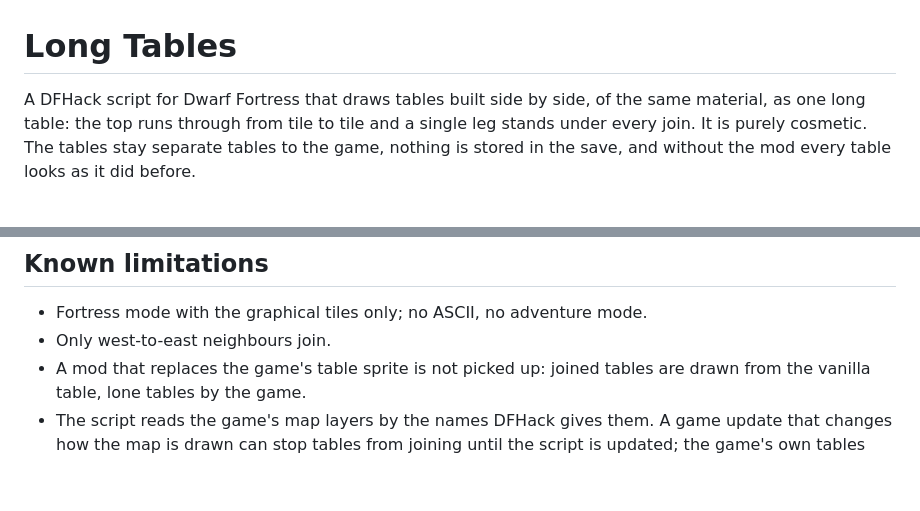
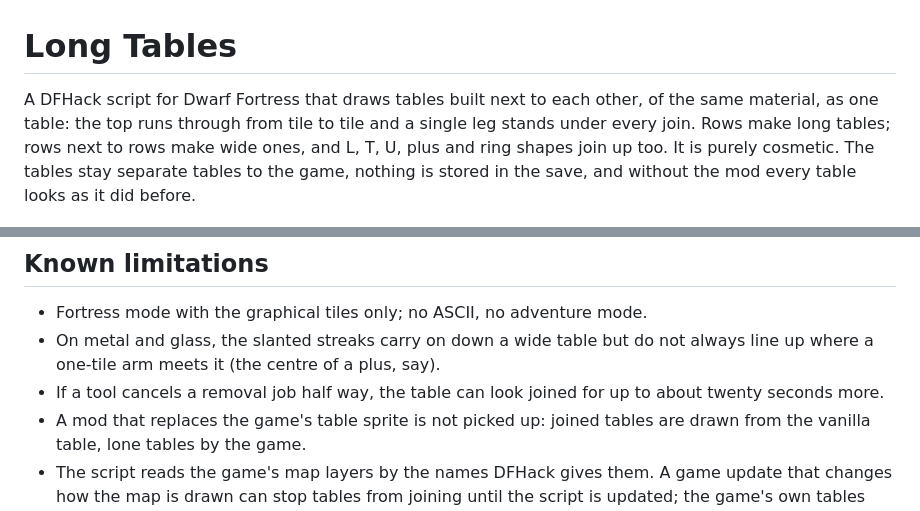
Before and after one commit to vaneyckt7/df-long-tables, a Markdown page: README.md, 2 parts joined by grey strips. Drawn GitHub-style; blank space fills up the shorter version.

```diff
--- a/README.md
+++ b/README.md
@@ -1,8 +1,9 @@
 # Long Tables
 
-A DFHack script for Dwarf Fortress that draws tables built side by side, of the same material,
-as one long table: the top runs through from tile to tile and a single leg stands under every
-join. It is purely cosmetic. The tables stay separate tables to the game, nothing is stored in
+A DFHack script for Dwarf Fortress that draws tables built next to each other, of the same
+material, as one table: the top runs through from tile to tile and a single leg stands under
+every join. Rows make long tables; rows next to rows make wide ones, and L, T, U, plus and ring
+shapes join up too. It is purely cosmetic. The tables stay separate tables to the game, nothing is stored in
 the save, and without the mod every table looks as it did before.
 
 ![A dining hall with four long tables: oak, marble, steel and green glass](docs/hall.png)
@@ -95,7 +103,9 @@ python3 art/make_template.py --check   # the template matches the art
 ## Known limitations
 
 - Fortress mode with the graphical tiles only; no ASCII, no adventure mode.
-- Only west-to-east neighbours join.
+- On metal and glass, the slanted streaks carry on down a wide table but do not always line
+  up where a one-tile arm meets it (the centre of a plus, say).
+- If a tool cancels a removal job half way, the table can look joined for up to about twenty seconds more.
 - A mod that replaces the game's table sprite is not picked up: joined tables are drawn from
   the vanilla table, lone tables by the game.
 - The script reads the game's map layers by the names DFHack gives them. A game update that
```
Also changed, not shown: other parts of README.md (+15 -8 lines), docs/shapes.png (added), 3 other files.
